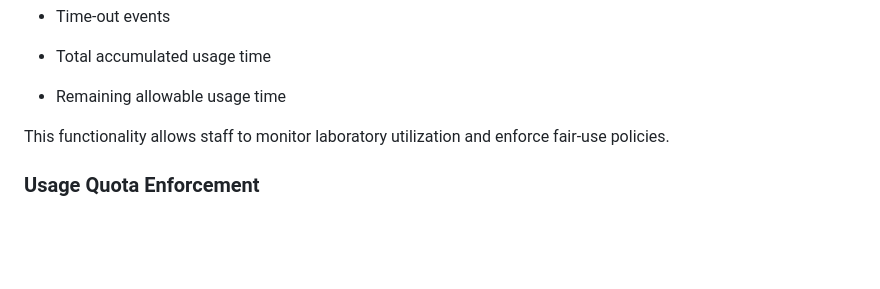
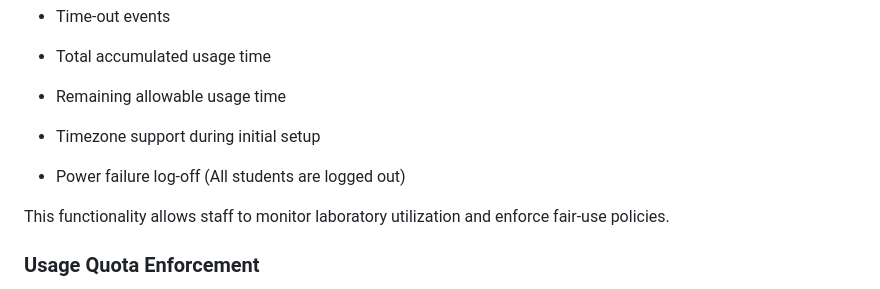
Before and after one commit to dtr-kalfer/e-station, a Markdown page: TECHNICAL_NOTE.md, the part around the change. Rendered like a GitHub page; blank space fills up the shorter version.

Commit message:
upodated: TECHNICAL_NOTE.md

```diff
--- a/TECHNICAL_NOTE.md
+++ b/TECHNICAL_NOTE.md
@@ -51,6 +51,9 @@ The system records:
 
 - Remaining allowable usage time
 
+- Timezone support during initial setup
+
+- Power failure log-off (All students are logged out)
 
 This functionality allows staff to monitor laboratory utilization and enforce fair-use policies.
 
```
